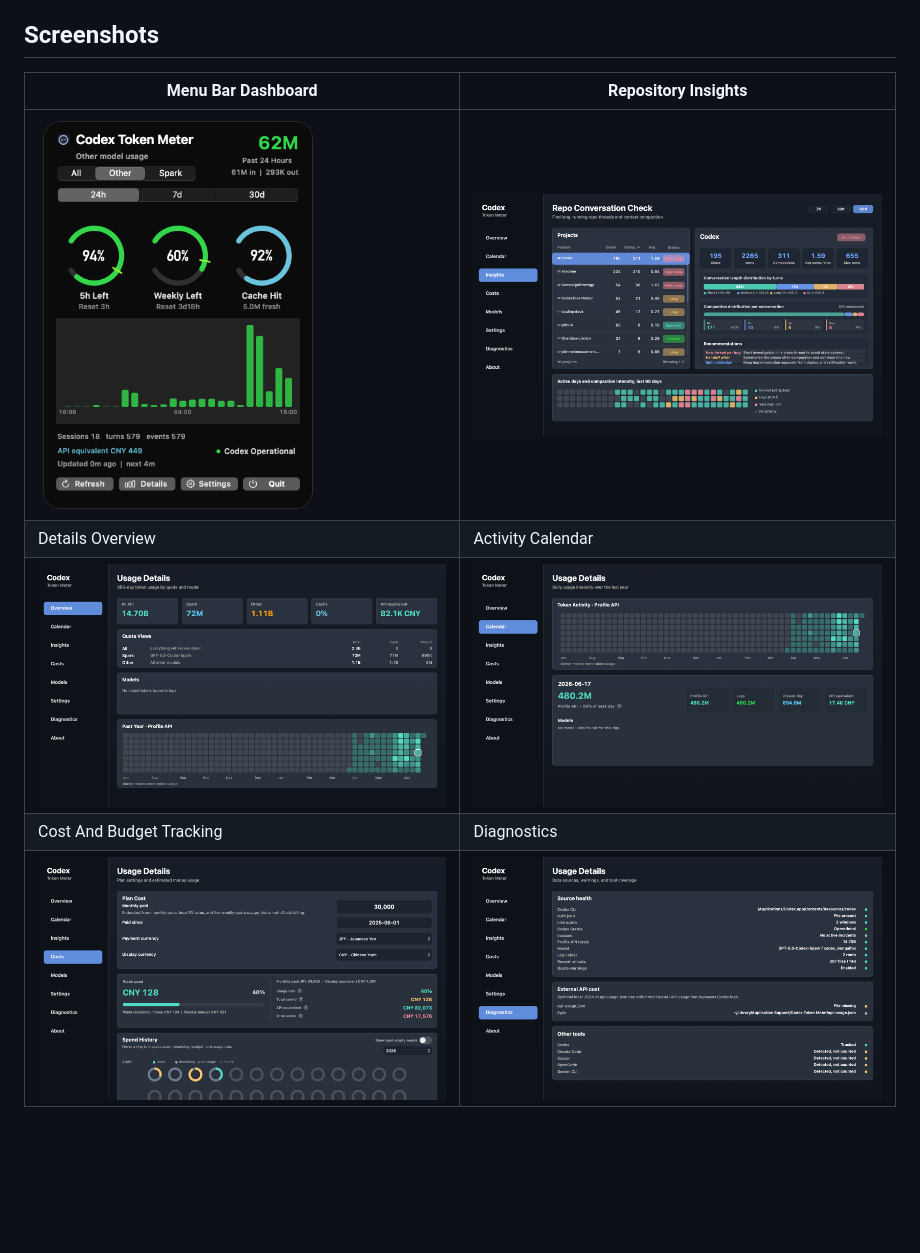
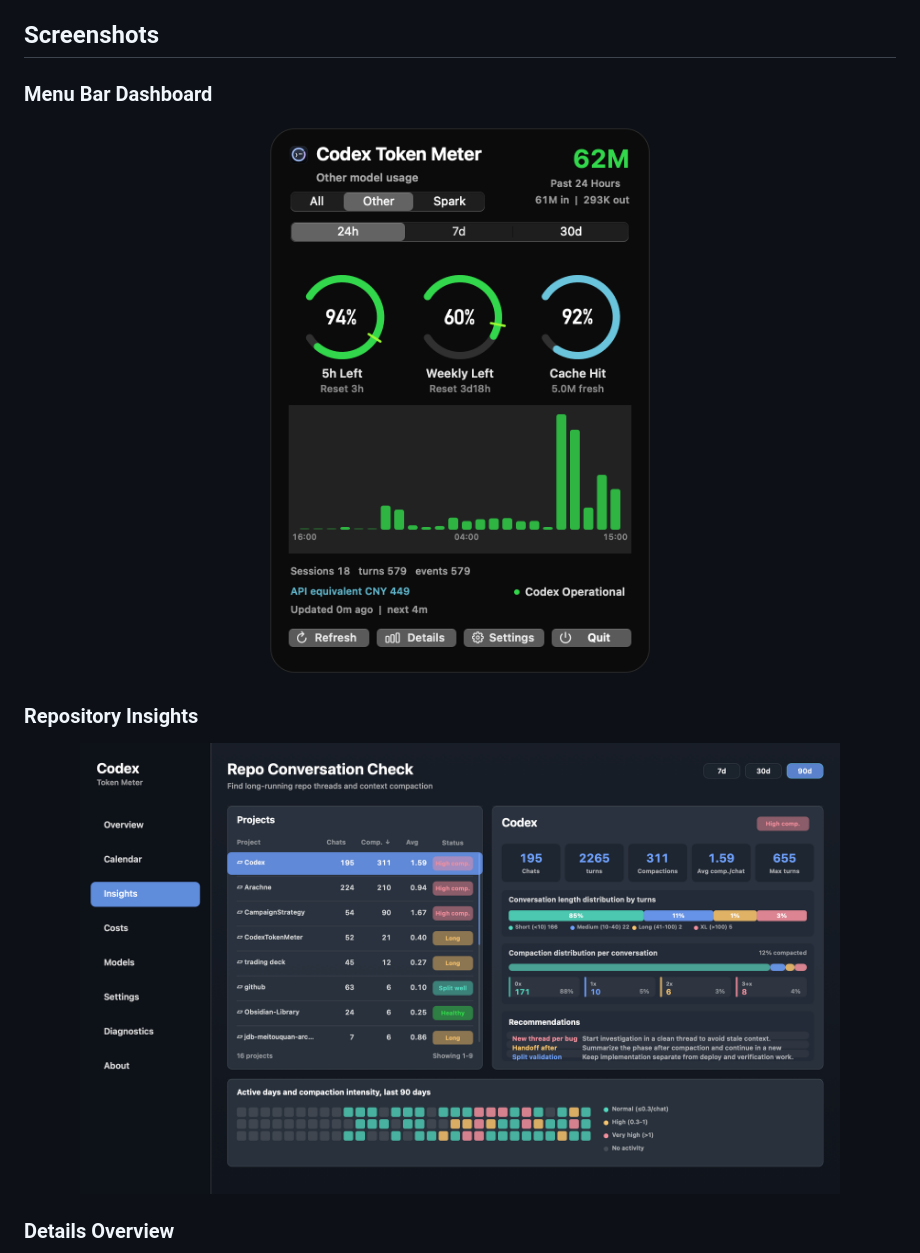
Before and after one commit to prefect12/codex-token-meter, a Markdown page: README.md, the part around one of its changes. Rendered like a GitHub page; blank space fills up the shorter version.

Commit message:
Use single-column README screenshots

```diff
--- a/README.md
+++ b/README.md
@@ -17,10 +17,17 @@ When available, it also reads live quota data from the local Codex runtime, incl
 
 ## Screenshots
 
-| Menu Bar Dashboard | Repository Insights |
-| --- | --- |
-| <img src="docs/images/en-menu-popover-current.png" alt="Codex Token Meter menu bar dashboard" width="280"> | <img src="docs/images/en-details-insights.png" alt="Codex Token Meter repository insights page" width="420"> |
-| Details Overview | Activity Calendar |
-| <img src="docs/images/en-details-overview.png" alt="Codex Token Meter details overview" width="420"> | <img src="docs/images/en-details-calendar.png" alt="Codex Token Meter activity calendar page" width="420"> |
-| Cost And Budget Tracking | Diagnostics |
-| <img src="docs/images/en-details-costs.png" alt="Codex Token Meter cost and budget page" width="420"> | <img src="docs/images/en-details-diagnostics.png" alt="Codex Token Meter diagnostics page" width="420"> |
+### Menu Bar Dashboard
+
+<p align="center">
+  <img src="docs/images/en-menu-popover-current.png" alt="Codex Token Meter menu bar dashboard" width="420">
+</p>
+
+### Repository Insights
+
+<p align="center">
+  <img src="docs/images/en-details-insights.png" alt="Codex Token Meter repository insights page" width="760">
+</p>
+
+### Details Overview
+
```
Also changed, not shown: other parts of README.md (+56 -7 lines), README.zh-CN.md (+70 -14 lines).
